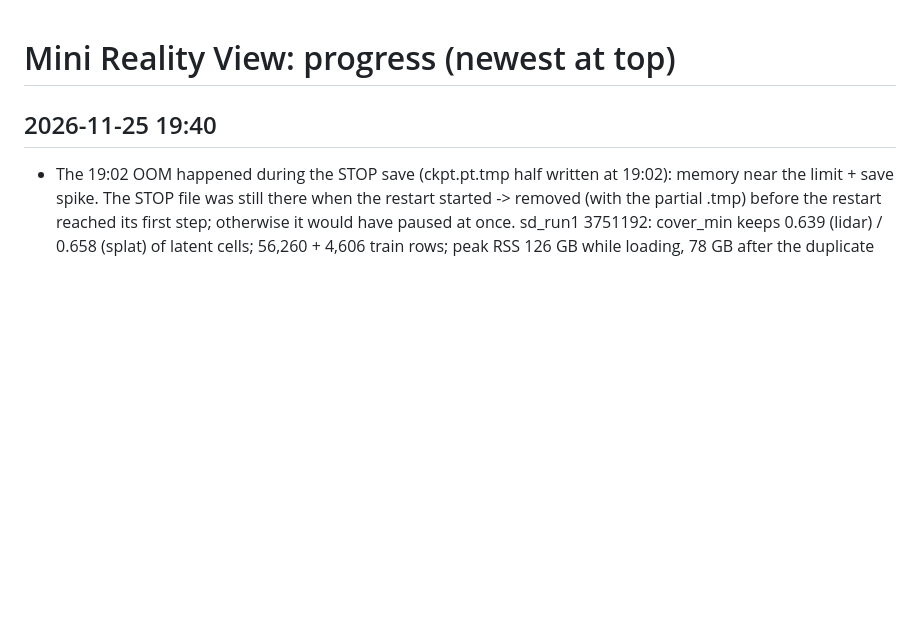
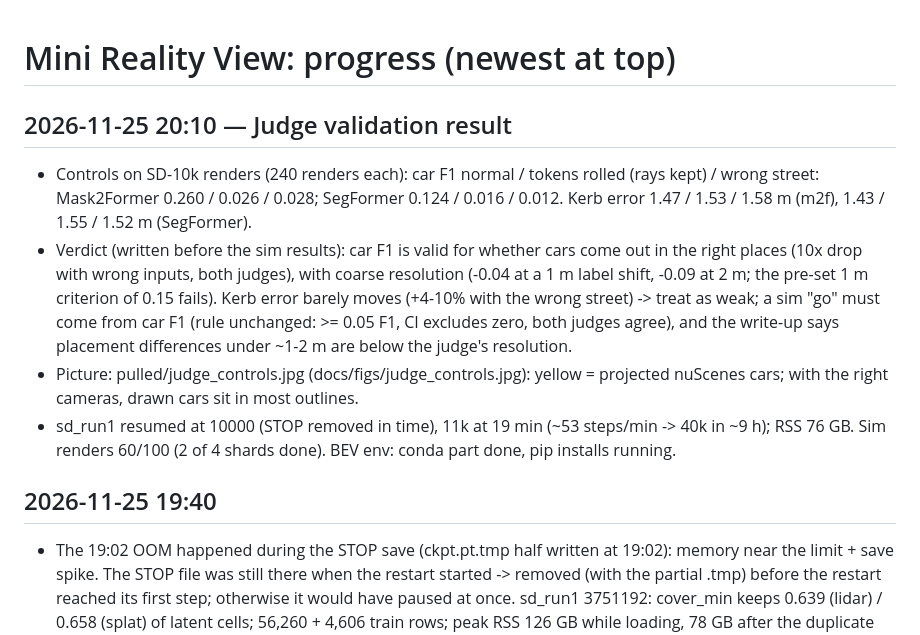
Before and after one commit to TarunTomar122/mini-reality-view, a Markdown page: PROGRESS.md, the part around the change. Drawn GitHub-style; blank space fills up the shorter version.

Commit message:
Judge validation: car F1 drops 10x with wrong inputs; kerb metric weak
Co-Authored-By: Claude Opus 5.5 <noreply@anthropic.com>

```diff
--- a/PROGRESS.md
+++ b/PROGRESS.md
@@ -1,4 +1,11 @@
 # Mini Reality View: progress (newest at top)
+
+## 2026-11-25 20:10 — Judge validation result
+- Controls on SD-10k renders (240 renders each): car F1 normal / tokens rolled (rays kept) / wrong street:
+  Mask2Former 0.260 / 0.026 / 0.028; SegFormer 0.124 / 0.016 / 0.012. Kerb error 1.47 / 1.53 / 1.58 m (m2f), 1.43 / 1.55 / 1.52 m (SegFormer).
+- Verdict (written before the sim results): car F1 is valid for whether cars come out in the right places (10x drop with wrong inputs, both judges), with coarse resolution (-0.04 at a 1 m label shift, -0.09 at 2 m; the pre-set 1 m criterion of 0.15 fails). Kerb error barely moves (+4-10% with the wrong street) -> treat as weak; a sim "go" must come from car F1 (rule unchanged: >= 0.05 F1, CI excludes zero, both judges agree), and the write-up says placement differences under ~1-2 m are below the judge's resolution.
+- Picture: pulled/judge_controls.jpg (docs/figs/judge_controls.jpg): yellow = projected nuScenes cars; with the right cameras, drawn cars sit in most outlines.
+- sd_run1 resumed at 10000 (STOP removed in time), 11k at 19 min (~53 steps/min -> 40k in ~9 h); RSS 76 GB. Sim renders 60/100 (2 of 4 shards done). BEV env: conda part done, pip installs running.
 
 ## 2026-11-25 19:40
 - The 19:02 OOM happened during the STOP save (ckpt.pt.tmp half written at 19:02): memory near the limit + save spike. The STOP file was still there when the restart started -> removed (with the partial .tmp) before the restart reached its first step; otherwise it would have paused at once. sd_run1 3751192: cover_min keeps 0.639 (lidar) / 0.658 (splat) of latent cells; 56,260 + 4,606 train rows; peak RSS 126 GB while loading, 78 GB after the duplicate rows are freed.
```
Also changed, not shown: docs/figs/judge_controls.jpg (added).
